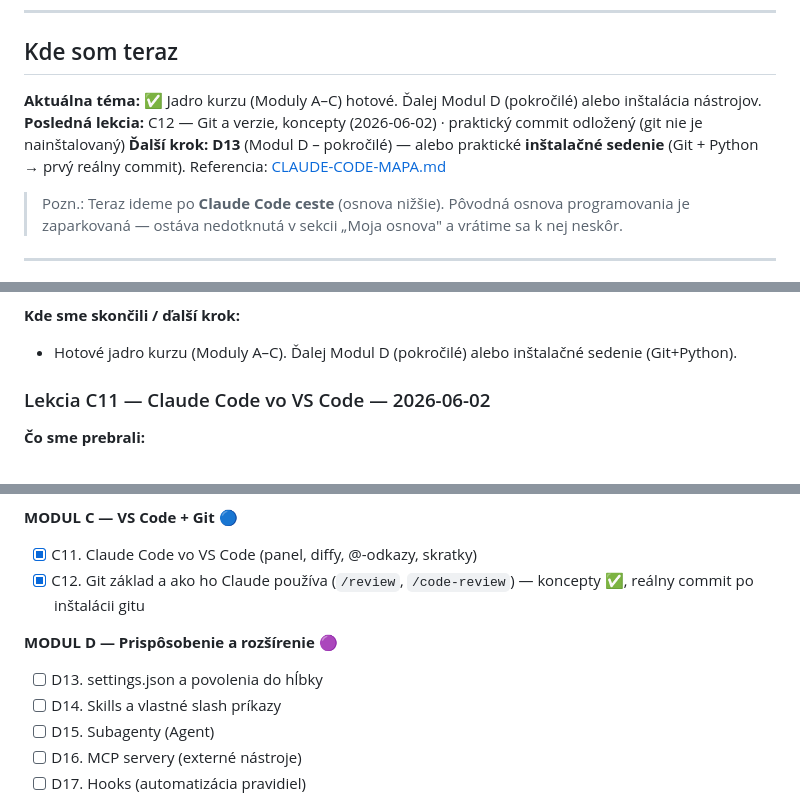
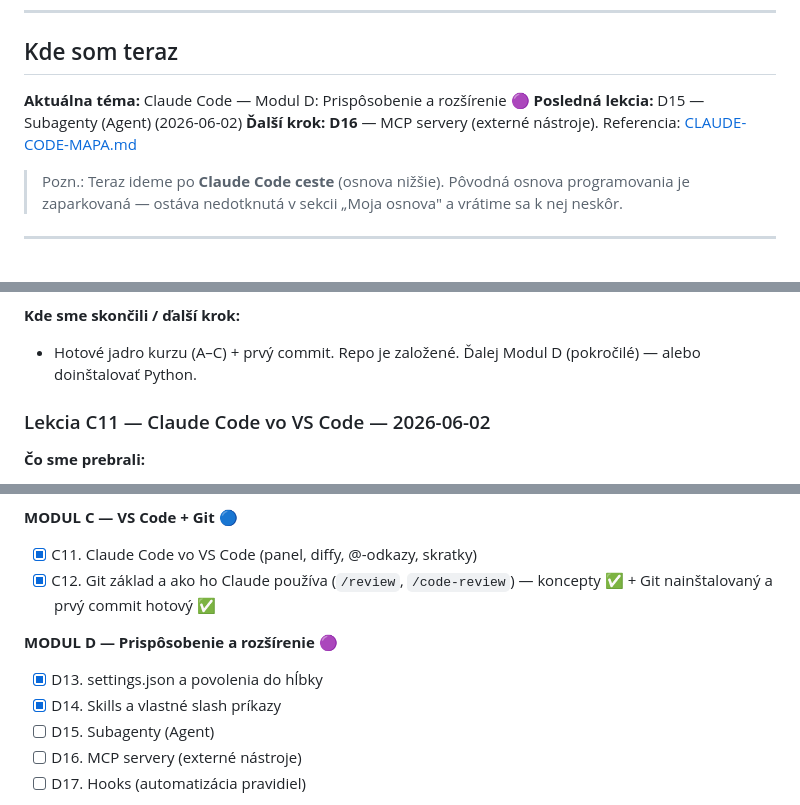
Before and after one commit to silpet112/vibe-coding, a Markdown page: POKROK.md, 3 parts joined by grey strips. GitHub-like rendering.

```diff
--- a/POKROK.md
+++ b/POKROK.md
@@ -15,9 +15,9 @@
 ---
 
 ## Kde som teraz
-**Aktuálna téma:** ✅ Jadro kurzu (Moduly A–C) hotové. Ďalej Modul D (pokročilé) alebo inštalácia nástrojov.
-**Posledná lekcia:** C12 — Git a verzie, koncepty (2026-06-02) · praktický commit odložený (git nie je nainštalovaný)
-**Ďalší krok:** **D13** (Modul D – pokročilé) — alebo praktické **inštalačné sedenie** (Git + Python → prvý reálny commit). Referencia: [CLAUDE-CODE-MAPA.md](CLAUDE-CODE-MAPA.md)
+**Aktuálna téma:** Claude Code — Modul D: Prispôsobenie a rozšírenie 🟣
+**Posledná lekcia:** D15 — Subagenty (Agent) (2026-06-02)
+**Ďalší krok:** **D16** — MCP servery (externé nástroje). Referencia: [CLAUDE-CODE-MAPA.md](CLAUDE-CODE-MAPA.md)
 
 > Pozn.: Teraz ideme po **Claude Code ceste** (osnova nižšie). Pôvodná osnova programovania
 > je zaparkovaná — ostáva nedotknutá v sekcii „Moja osnova" a vrátime sa k nej neskôr.
@@ -80,6 +112,6 @@
 
 **Kde sme skončili / ďalší krok:**
-- Hotové jadro kurzu (Moduly A–C). Ďalej Modul D (pokročilé) alebo inštalačné sedenie (Git+Python).
+- Hotové jadro kurzu (A–C) + prvý commit. Repo je založené. Ďalej Modul D (pokročilé) — alebo doinštalovať Python.
 
 ### Lekcia C11 — Claude Code vo VS Code — 2026-06-02
 **Čo sme prebrali:**
@@ -283,11 +315,11 @@ vyššie. Detailná referencia ku každej lekcii je v [CLAUDE-CODE-MAPA.md](CLAU
 
 **MODUL C — VS Code + Git** 🔵
 - [x] C11. Claude Code vo VS Code (panel, diffy, @-odkazy, skratky)
-- [x] C12. Git základ a ako ho Claude používa (`/review`, `/code-review`) — koncepty ✅, reálny commit po inštalácii gitu
+- [x] C12. Git základ a ako ho Claude používa (`/review`, `/code-review`) — koncepty ✅ + Git nainštalovaný a prvý commit hotový ✅
 
 **MODUL D — Prispôsobenie a rozšírenie** 🟣
-- [ ] D13. settings.json a povolenia do hĺbky
-- [ ] D14. Skills a vlastné slash príkazy
+- [x] D13. settings.json a povolenia do hĺbky
+- [x] D14. Skills a vlastné slash príkazy
 - [ ] D15. Subagenty (Agent)
 - [ ] D16. MCP servery (externé nástroje)
 - [ ] D17. Hooks (automatizácia pravidiel)
```
Also changed, not shown: other parts of POKROK.md (+37 -5 lines), 1 other file.
